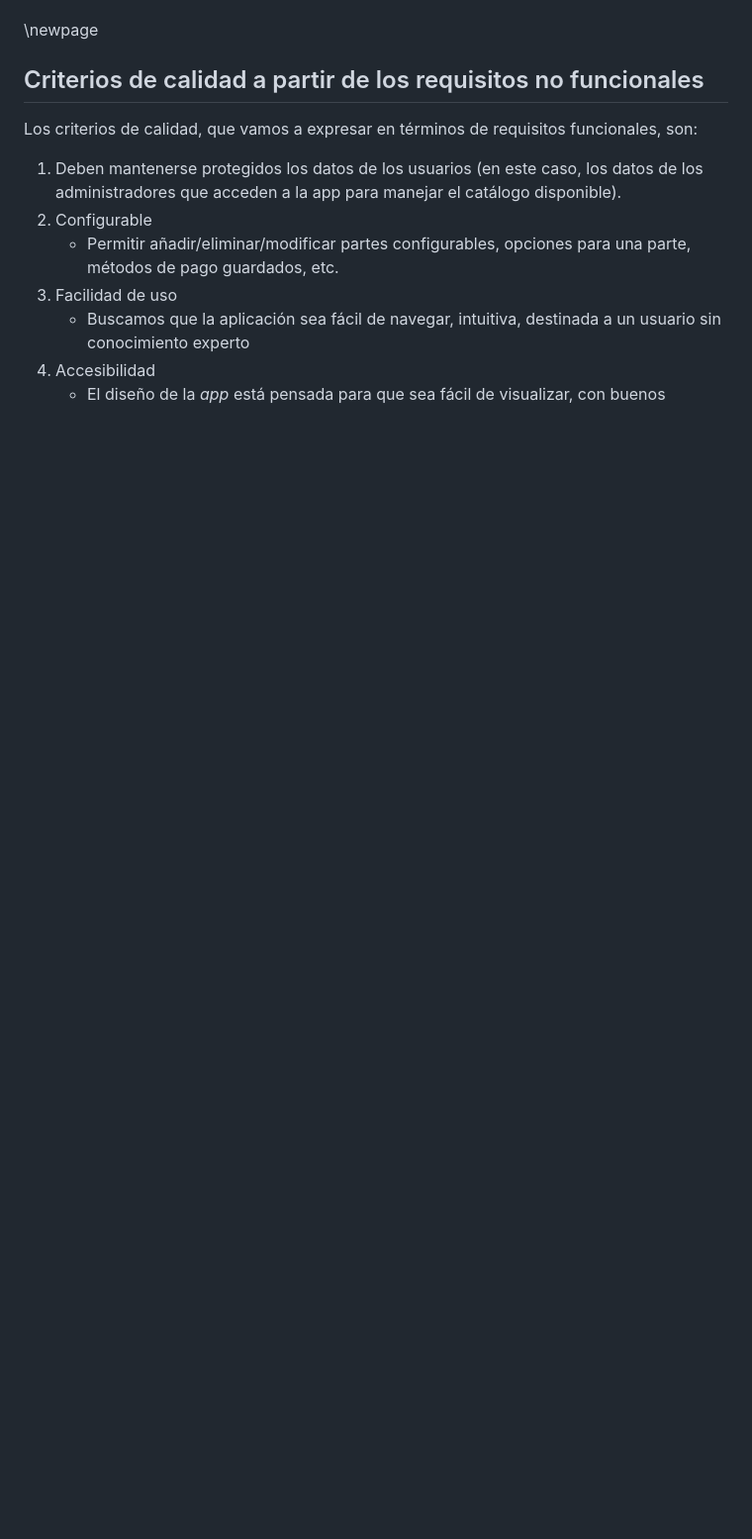
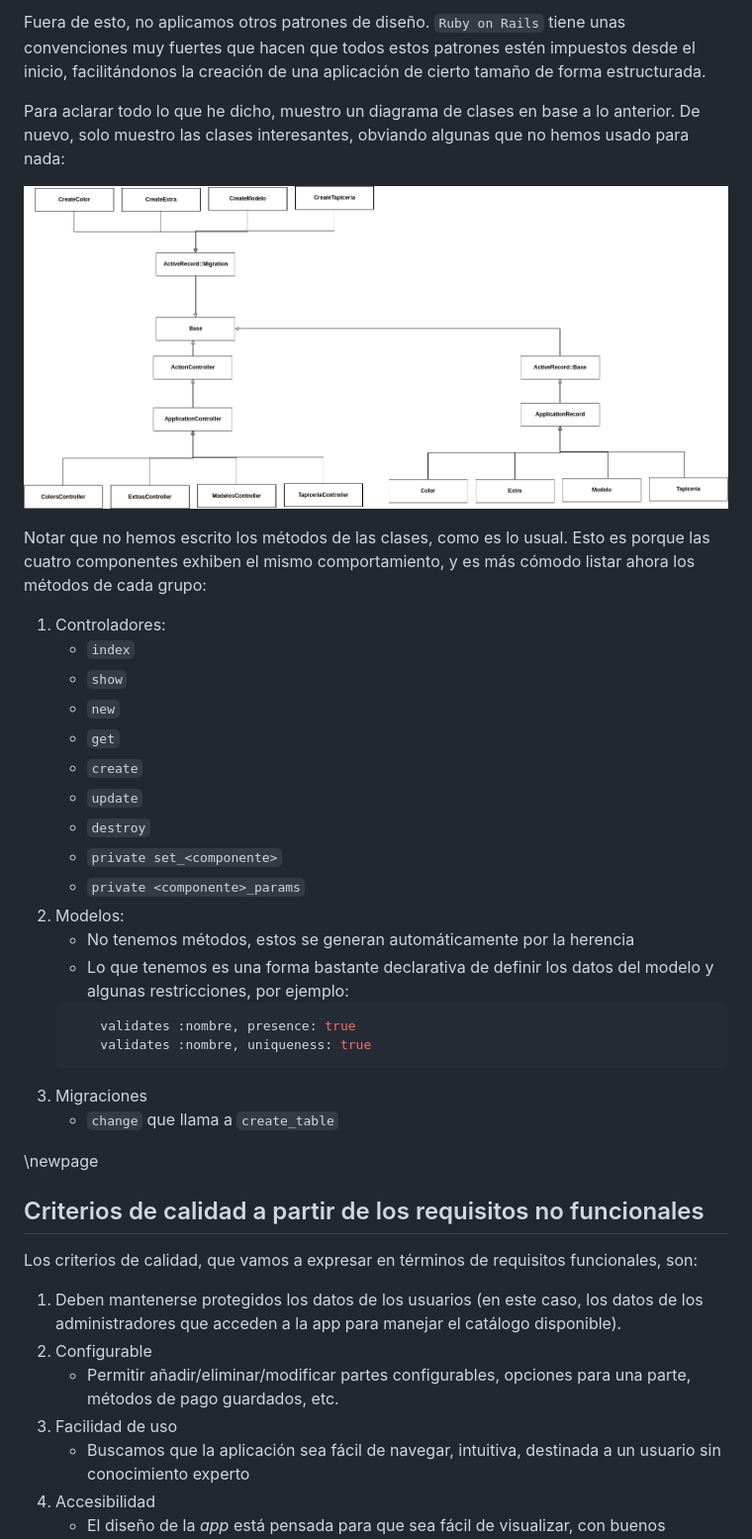
Before and after one commit to SergioQuijanoRey/CarConfiguratorWeb, a Markdown page: docs/Documentación.md, the part around the change printed below. Shown: that part at 99% size. GitHub-like rendering; pictures changed too: docs/images/ror/diagrama_clases.png (added); blank space fills up the shorter version.

Commit message:
docs: añado los diagramas para la aplicación ROR, con lo que acabo de escribir la documentacion
Quedan cosas por corregir

````diff
--- a/docs/Documentación.md
+++ b/docs/Documentación.md
@@ -381,3 +398,31 @@ A partir de estos diseños, ha sido fácil generar el código, usando principalm
+Fuera de esto, no aplicamos otros patrones de diseño. `Ruby on Rails` tiene unas convenciones muy fuertes que hacen que todos estos patrones estén impuestos desde el inicio, facilitándonos la creación de una aplicación de cierto tamaño de forma estructurada.
+
+Para aclarar todo lo que he dicho, muestro un diagrama de clases en base a lo anterior. De nuevo, solo muestro las clases interesantes, obviando algunas que no hemos usado para nada:
+
+![Diagrama de clases del sistema](images/ror/diagrama_clases.png)
+
+Notar que no hemos escrito los métodos de las clases, como es lo usual. Esto es porque las cuatro componentes exhiben el mismo comportamiento, y es más cómodo listar ahora los métodos de cada grupo:
+
+1. Controladores:
+    - `index`
+    - `show`
+    - `new`
+    - `get`
+    - `create`
+    - `update`
+    - `destroy`
+    - `private set_<componente>`
+    - `private <componente>_params`
+2. Modelos:
+    - No tenemos métodos, estos se generan automáticamente por la herencia
+    - Lo que tenemos es una forma bastante declarativa de definir los datos del modelo y algunas restricciones, por ejemplo:
+    ```ruby
+        validates :nombre, presence: true
+        validates :nombre, uniqueness: true
+    ```
+3. Migraciones
+    - `change` que llama a `create_table`
+
 \newpage
 
 ## Criterios de calidad a partir de los requisitos no funcionales
````
Also changed, not shown: other parts of docs/Documentación.md (+17 -2 lines), docs/images/ror/diagrama_abstracto.png (added), 1 other file.
